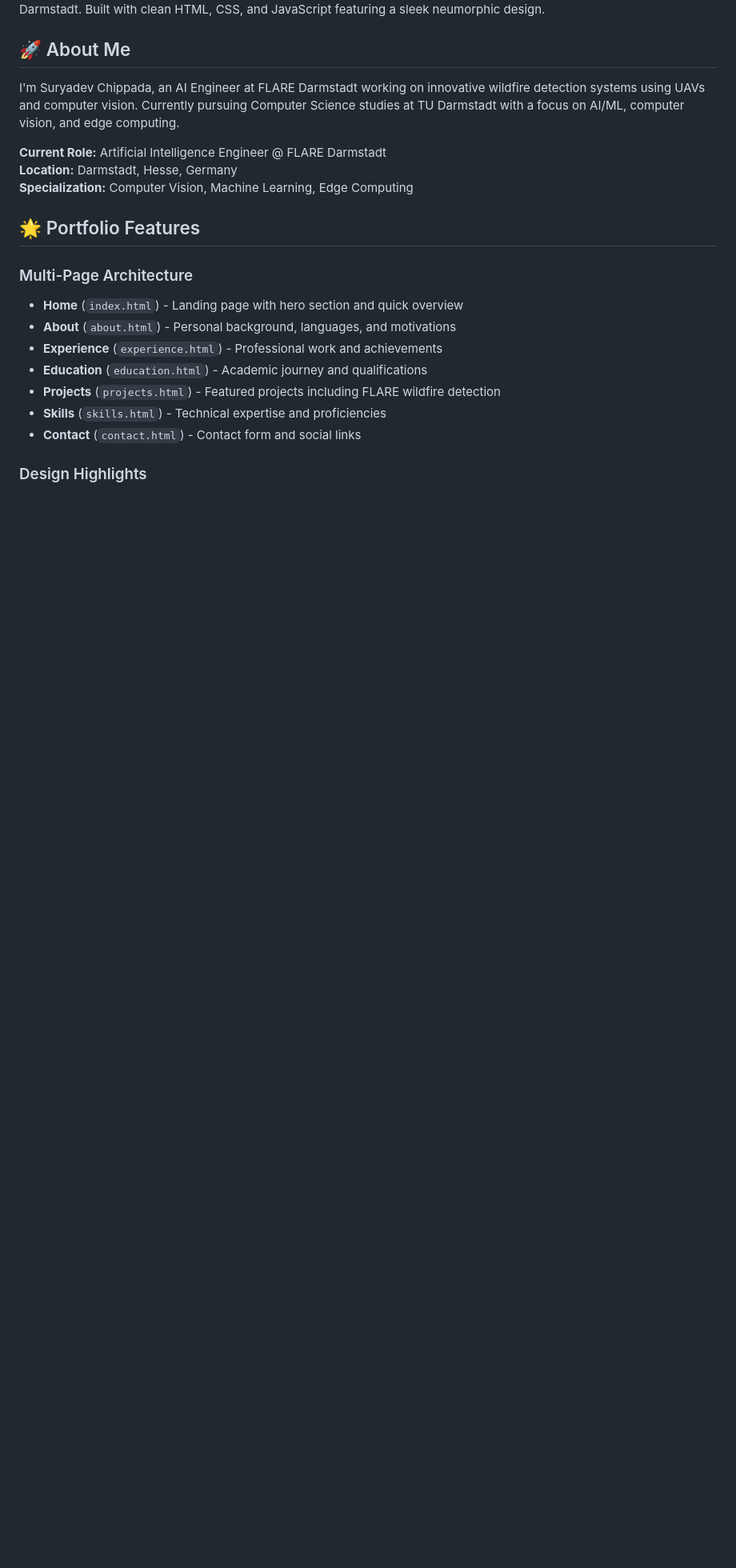
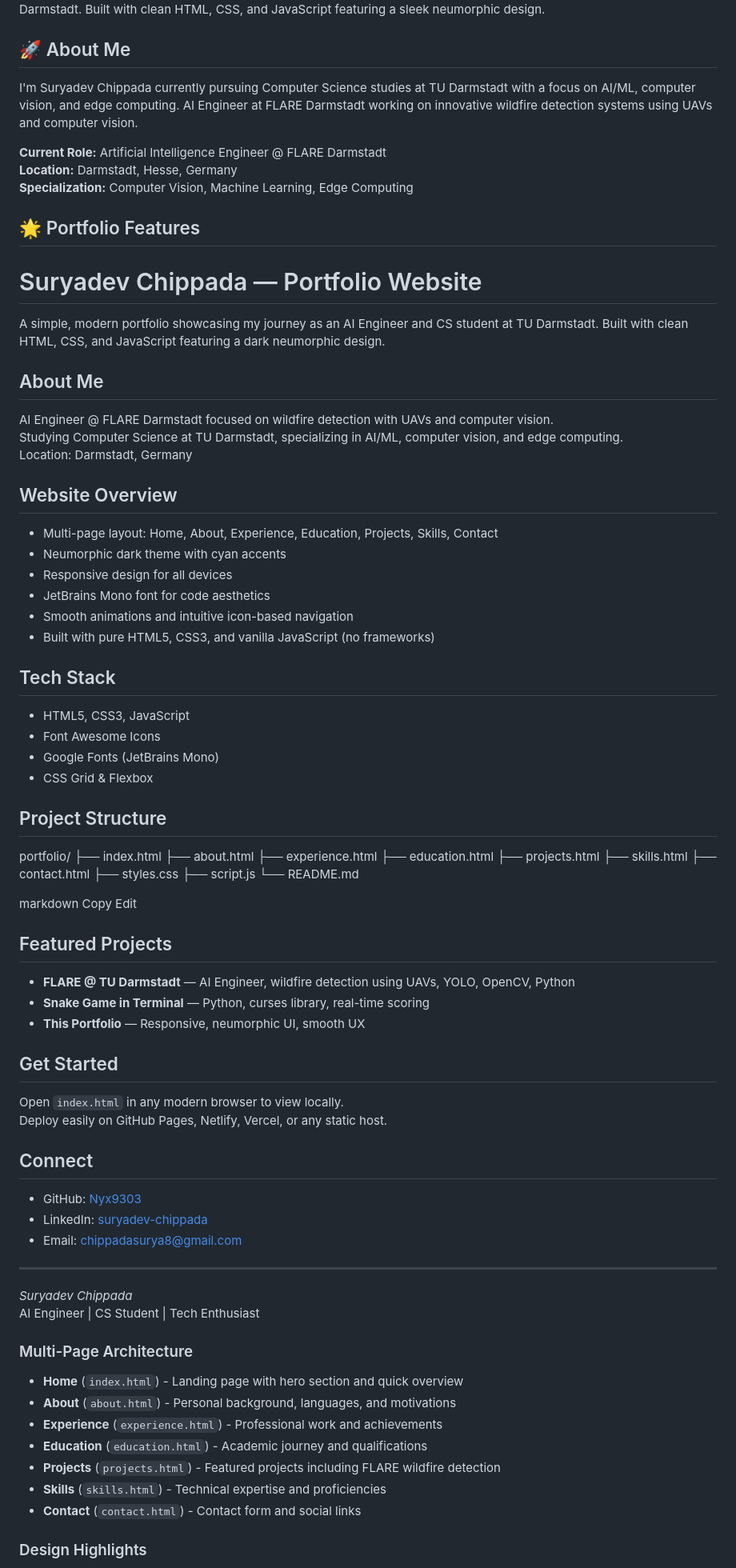
Before and after one commit to Nyx9303/Portfolio-Web, a Markdown page: README.md, the part around the change. Shown at 80% size. Drawn GitHub-style; blank space fills up the shorter version.

```diff
--- a/README.md
+++ b/README.md
@@ -4,14 +4,78 @@ A modern, responsive portfolio website showcasing my journey as an AI Engineer a
 
 ## 🚀 About Me
 
-I'm Suryadev Chippada, an AI Engineer at FLARE Darmstadt working on innovative wildfire detection systems using UAVs and computer vision. Currently pursuing Computer Science studies at TU Darmstadt with a focus on AI/ML, computer vision, and edge computing.
+I'm Suryadev Chippada currently pursuing Computer Science studies at TU Darmstadt with a focus on AI/ML, computer vision, and edge computing. AI Engineer at FLARE Darmstadt working on innovative wildfire detection systems using UAVs and computer vision.
 
 **Current Role:** Artificial Intelligence Engineer @ FLARE Darmstadt
 **Location:** Darmstadt, Hesse, Germany
 **Specialization:** Computer Vision, Machine Learning, Edge Computing
 
 ## 🌟 Portfolio Features
+# Suryadev Chippada — Portfolio Website
 
+A simple, modern portfolio showcasing my journey as an AI Engineer and CS student at TU Darmstadt. Built with clean HTML, CSS, and JavaScript featuring a dark neumorphic design.
+
+## About Me
+
+AI Engineer @ FLARE Darmstadt focused on wildfire detection with UAVs and computer vision.
+Studying Computer Science at TU Darmstadt, specializing in AI/ML, computer vision, and edge computing.
+Location: Darmstadt, Germany
+
+## Website Overview
+
+- Multi-page layout: Home, About, Experience, Education, Projects, Skills, Contact
+- Neumorphic dark theme with cyan accents
+- Responsive design for all devices
+- JetBrains Mono font for code aesthetics
+- Smooth animations and intuitive icon-based navigation
+- Built with pure HTML5, CSS3, and vanilla JavaScript (no frameworks)
+
+## Tech Stack
+
+- HTML5, CSS3, JavaScript
+- Font Awesome Icons
+- Google Fonts (JetBrains Mono)
+- CSS Grid & Flexbox
+
+## Project Structure
+
+portfolio/
+├── index.html
+├── about.html
+├── experience.html
+├── education.html
+├── projects.html
+├── skills.html
+├── contact.html
+├── styles.css
+├── script.js
+└── README.md
+
+markdown
+Copy
+Edit
+
+## Featured Projects
+
+- **FLARE @ TU Darmstadt** — AI Engineer, wildfire detection using UAVs, YOLO, OpenCV, Python
+- **Snake Game in Terminal** — Python, curses library, real-time scoring
+- **This Portfolio** — Responsive, neumorphic UI, smooth UX
+
+## Get Started
+
+Open `index.html` in any modern browser to view locally.
+Deploy easily on GitHub Pages, Netlify, Vercel, or any static host.
+
+## Connect
+
+- GitHub: [Nyx9303](https://github.com/Nyx9303)
+- LinkedIn: [suryadev-chippada](https://www.linkedin.com/in/suryadev-chippada)
+- Email: chippadasurya8@gmail.com
+
+---
+
+*Suryadev Chippada*
+AI Engineer | CS Student | Tech Enthusiast
 ### Multi-Page Architecture
 - **Home** (`index.html`) - Landing page with hero section and quick overview
 - **About** (`about.html`) - Personal background, languages, and motivations
```
